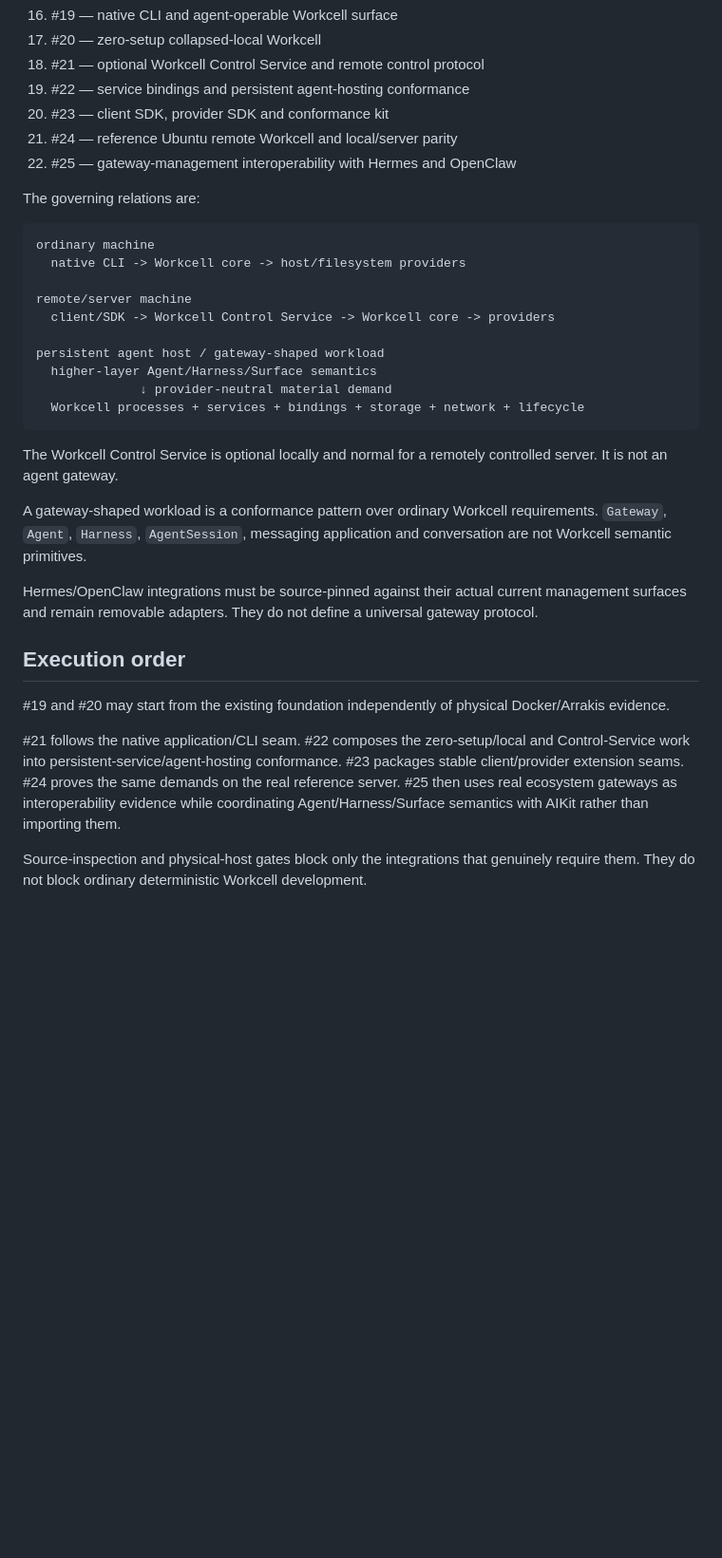
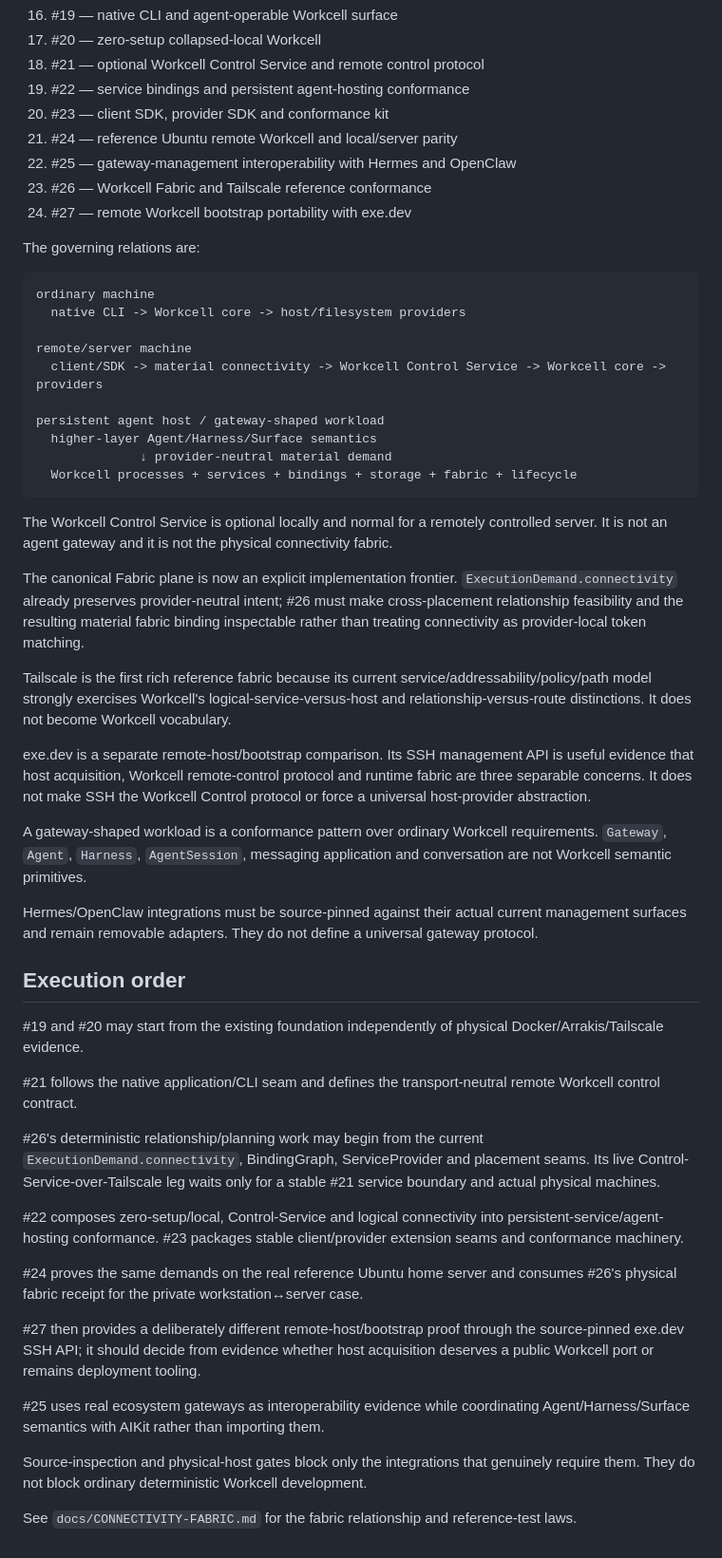
Before and after one commit to EpiLogos/Workcell, a Markdown page: docs/WAYFINDER.md, the part around the change. Shown at 95% size. Drawn GitHub-style; blank space fills up the shorter version.

Commit message:
Extend Workcell Wayfinder with fabric and remote bootstrap proofs

````diff
--- a/docs/WAYFINDER.md
+++ b/docs/WAYFINDER.md
@@ -37,6 +37,8 @@ The next tranche makes the established Workcell semantics directly usable across
 20. #23 — client SDK, provider SDK and conformance kit
 21. #24 — reference Ubuntu remote Workcell and local/server parity
 22. #25 — gateway-management interoperability with Hermes and OpenClaw
+23. #26 — Workcell Fabric and Tailscale reference conformance
+24. #27 — remote Workcell bootstrap portability with exe.dev
 
 The governing relations are:
 
@@ -45,15 +47,21 @@ ordinary machine
   native CLI -> Workcell core -> host/filesystem providers
 
 remote/server machine
-  client/SDK -> Workcell Control Service -> Workcell core -> providers
+  client/SDK -> material connectivity -> Workcell Control Service -> Workcell core -> providers
 
 persistent agent host / gateway-shaped workload
   higher-layer Agent/Harness/Surface semantics
               ↓ provider-neutral material demand
-  Workcell processes + services + bindings + storage + network + lifecycle
+  Workcell processes + services + bindings + storage + fabric + lifecycle
 ```
 
-The Workcell Control Service is optional locally and normal for a remotely controlled server. It is not an agent gateway.
+The Workcell Control Service is optional locally and normal for a remotely controlled server. It is not an agent gateway and it is not the physical connectivity fabric.
+
+The canonical Fabric plane is now an explicit implementation frontier. `ExecutionDemand.connectivity` already preserves provider-neutral intent; #26 must make cross-placement relationship feasibility and the resulting material fabric binding inspectable rather than treating connectivity as provider-local token matching.
+
+Tailscale is the first rich reference fabric because its current service/addressability/policy/path model strongly exercises Workcell's logical-service-versus-host and relationship-versus-route distinctions. It does not become Workcell vocabulary.
+
+exe.dev is a separate remote-host/bootstrap comparison. Its SSH management API is useful evidence that host acquisition, Workcell remote-control protocol and runtime fabric are three separable concerns. It does not make SSH the Workcell Control protocol or force a universal host-provider abstraction.
 
 A gateway-shaped workload is a conformance pattern over ordinary Workcell requirements. `Gateway`, `Agent`, `Harness`, `AgentSession`, messaging application and conversation are not Workcell semantic primitives.
 
@@ -61,8 +69,20 @@ Hermes/OpenClaw integrations must be source-pinned against their actual current
 
 ## Execution order
 
-#19 and #20 may start from the existing foundation independently of physical Docker/Arrakis evidence.
+#19 and #20 may start from the existing foundation independently of physical Docker/Arrakis/Tailscale evidence.
 
-#21 follows the native application/CLI seam. #22 composes the zero-setup/local and Control-Service work into persistent-service/agent-hosting conformance. #23 packages stable client/provider extension seams. #24 proves the same demands on the real reference server. #25 then uses real ecosystem gateways as interoperability evidence while coordinating Agent/Harness/Surface semantics with AIKit rather than importing them.
+#21 follows the native application/CLI seam and defines the transport-neutral remote Workcell control contract.
+
+#26's deterministic relationship/planning work may begin from the current `ExecutionDemand.connectivity`, BindingGraph, ServiceProvider and placement seams. Its live Control-Service-over-Tailscale leg waits only for a stable #21 service boundary and actual physical machines.
+
+#22 composes zero-setup/local, Control-Service and logical connectivity into persistent-service/agent-hosting conformance. #23 packages stable client/provider extension seams and conformance machinery.
+
+#24 proves the same demands on the real reference Ubuntu home server and consumes #26's physical fabric receipt for the private workstation↔server case.
+
+#27 then provides a deliberately different remote-host/bootstrap proof through the source-pinned exe.dev SSH API; it should decide from evidence whether host acquisition deserves a public Workcell port or remains deployment tooling.
+
+#25 uses real ecosystem gateways as interoperability evidence while coordinating Agent/Harness/Surface semantics with AIKit rather than importing them.
 
 Source-inspection and physical-host gates block only the integrations that genuinely require them. They do not block ordinary deterministic Workcell development.
+
+See `docs/CONNECTIVITY-FABRIC.md` for the fabric relationship and reference-test laws.
````
